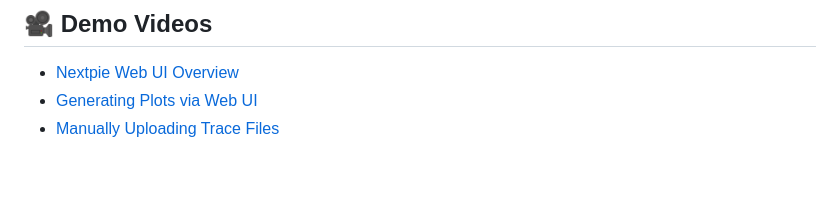
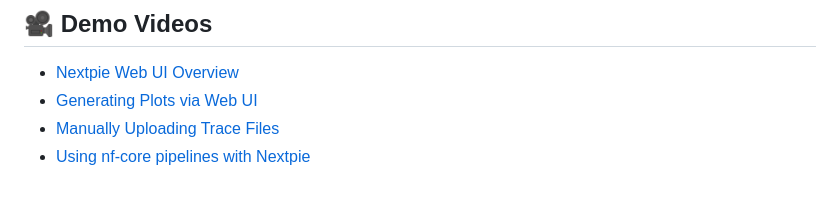
Before and after one commit to bishwaG/Nextpie, a Markdown page: README.md, the part around the change. Drawn GitHub-style.

Commit message:
A link to a youtube video added 	modified:   README.md

```diff
--- a/README.md
+++ b/README.md
@@ -70,3 +70,4 @@ Nextpie can be deployed in various environments. Choose one of the options below
 - [Nextpie Web UI Overview](https://youtu.be/069BpLCY42c)
 - [Generating Plots via Web UI](https://youtu.be/LSUZ7l-sJLU)
 - [Manually Uploading Trace Files](https://youtu.be/9uKZO2qpCug)
+- [Using nf-core pipelines with Nextpie](https://youtu.be/tVVx3bXz2F0)
```
